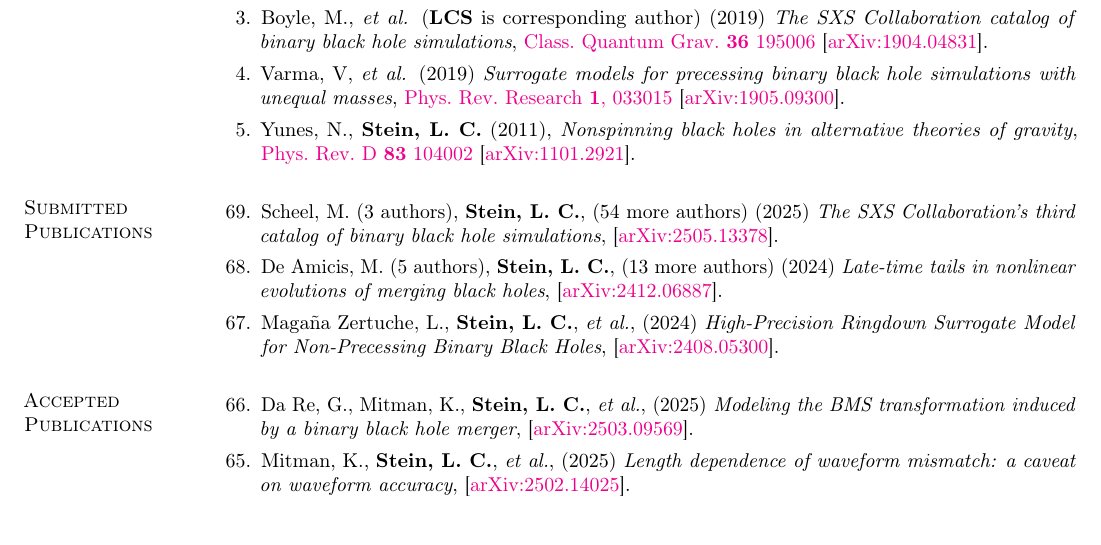
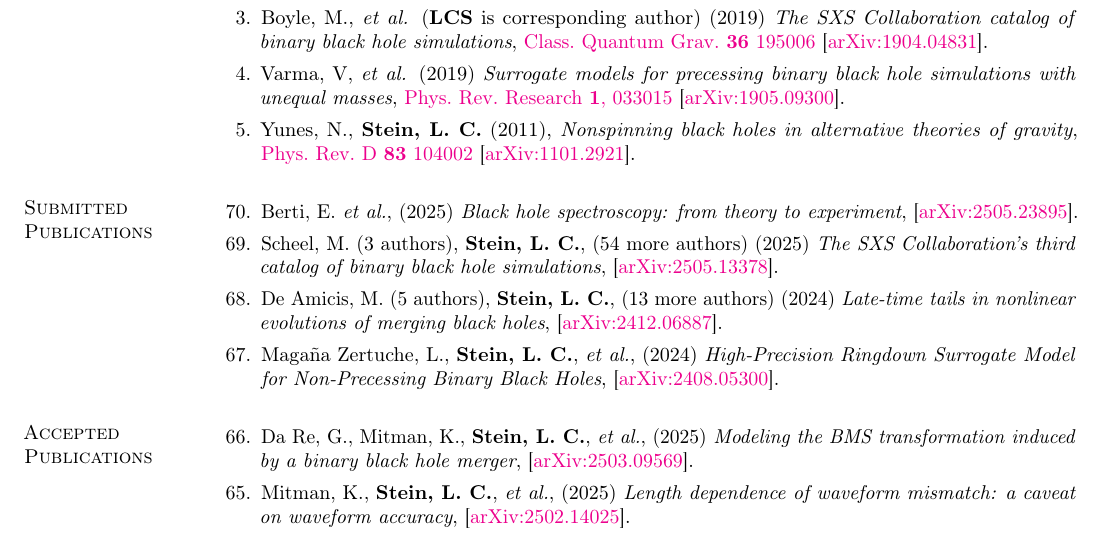
Before and after one commit to duetosymmetry/cv, a LaTeX CV (LeoCStein-PubsOnly.tex, which reads PubsContent.tex): part of page 1 of 4, cut so that both start at the same text. Compiled offline with pdfLaTeX.

Commit message:
Add ringdown review

```diff
--- a/PubsContent.tex
+++ b/PubsContent.tex
@@ -19,7 +19,7 @@
 \newcounter{numPubs}
 \newcounter{pubCounter}
 
-\setcounter{numPubs}{69}
+\setcounter{numPubs}{70}
 \setcounter{pubCounter}{\value{numPubs}}
 
 % \section{\sc Publications in Progress}
@@ -97,6 +97,13 @@ Excluding LIGO/Virgo collaboration papers.
 \section{\sc Submitted Publications}
 %\addtocounter{pubCounter}{-1}
 \begin{etaremune}[start=\value{pubCounter}]
+\item
+  Berti,~E.
+  {\it et al.},
+  (2025)
+  {\it Black hole spectroscopy: from theory to experiment},
+  \arxiv{2505.23895}.
+  \citeCount{0}
 \item
   Scheel,~M.
   (3 authors),
```
